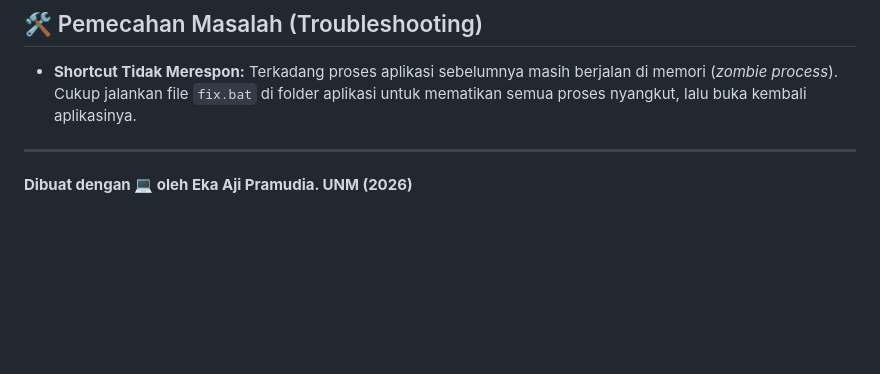
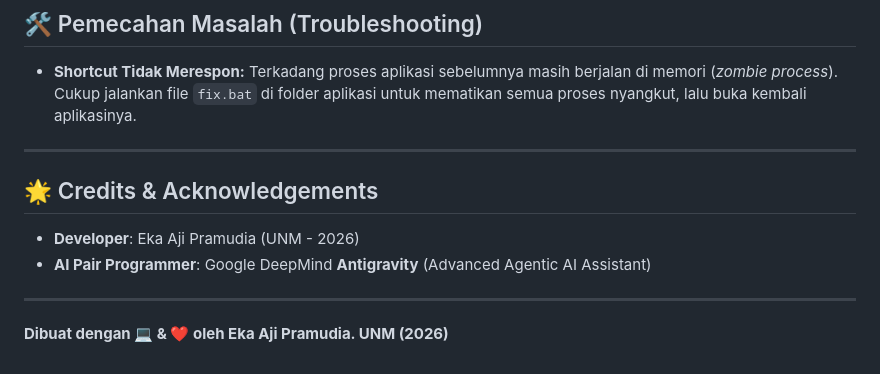
Before and after one commit to KaajiItsMe/STENA-Undeteced-Share-Screen-Notepad-AI-Windows-, a Markdown page: README.md, the part around the change. Rendered like a GitHub page; blank space fills up the shorter version.

Commit message:
docs: add credits and acknowledgements for Google DeepMind Antigravity

```diff
--- a/README.md
+++ b/README.md
@@ -139,4 +139,11 @@ Untuk membuat file aplikasi siap pakai (*standalone / portable*) tanpa memerluka
 
 ---
 
-**Dibuat dengan 💻 oleh Eka Aji Pramudia. UNM (2026)**
+## 🌟 Credits & Acknowledgements
+
+- **Developer**: Eka Aji Pramudia (UNM - 2026)
+- **AI Pair Programmer**: Google DeepMind **Antigravity** (Advanced Agentic AI Assistant)
+
+---
+
+**Dibuat dengan 💻 & ❤️ oleh Eka Aji Pramudia. UNM (2026)**
```
